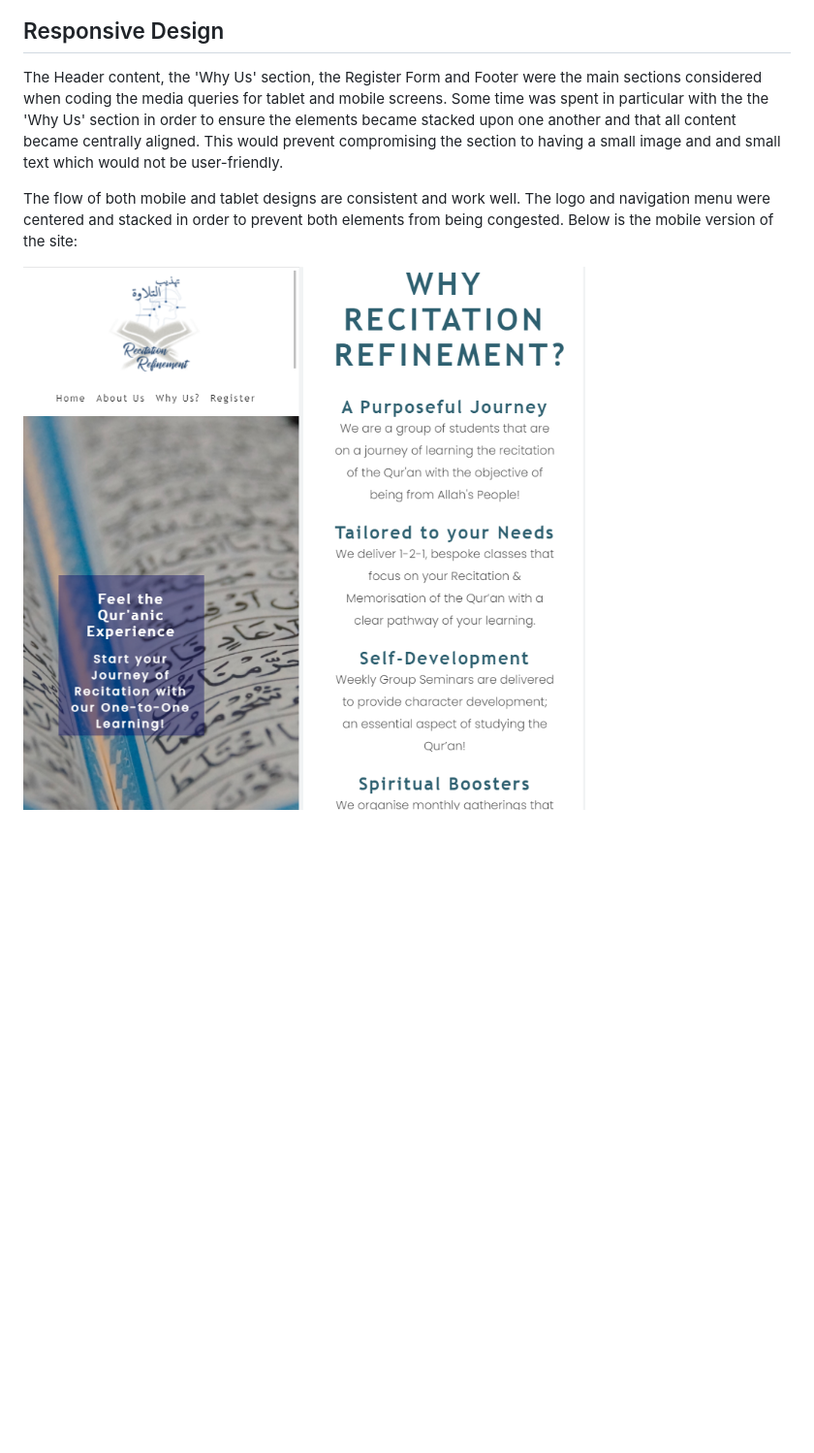
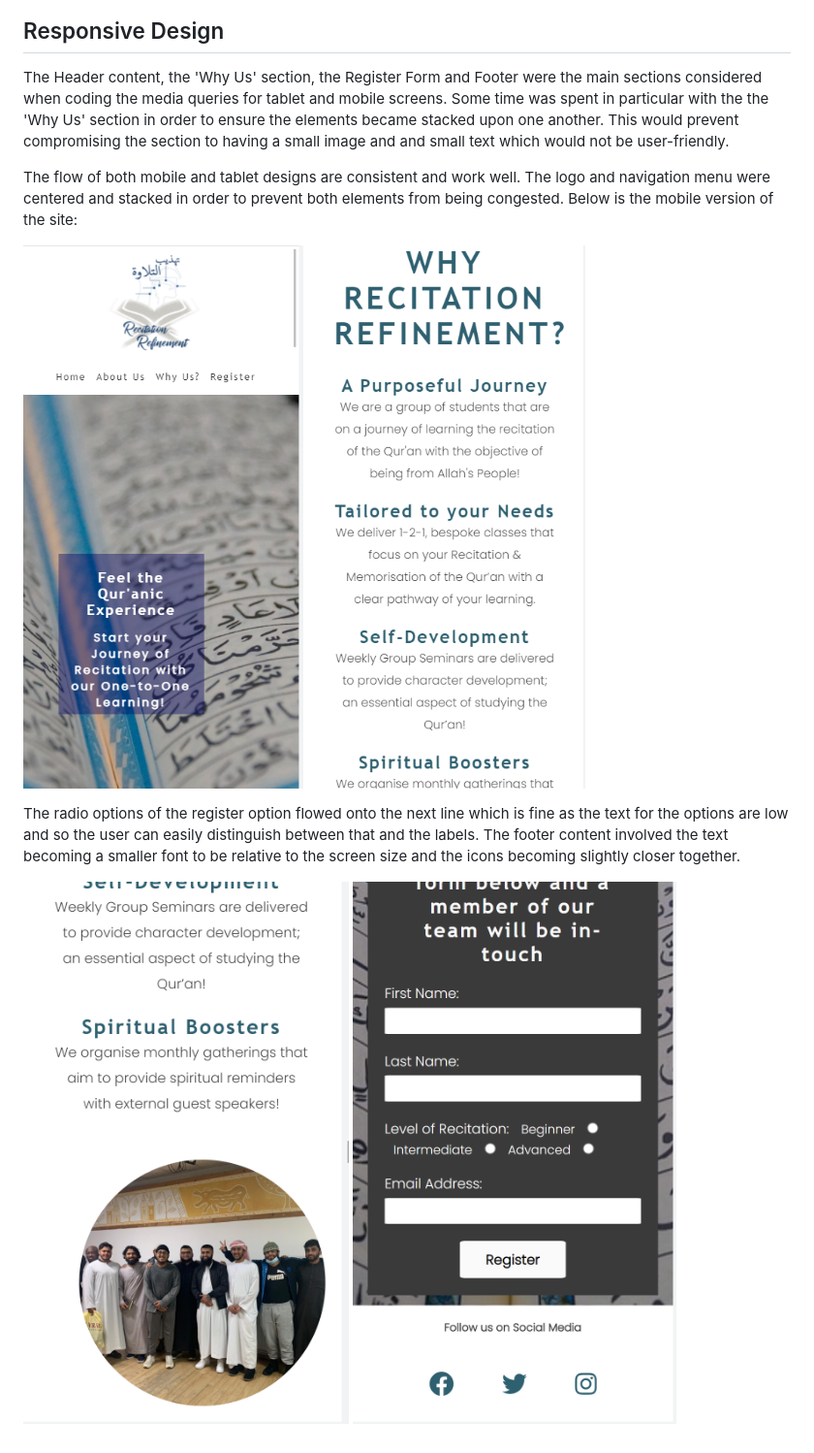
Before and after one commit to uzairs786/Recitation-Refinement, a Markdown page: README.md, the part around the change. Shown: that part at 97% size. Drawn GitHub-style; pictures changed too: assets/images/mobile-responsive-design-3.png (added), assets/images/mobile-responsive-design-4.png (added); blank space fills up the shorter version.

Commit message:
add responsive design section of readme file with images

```diff
--- a/README.md
+++ b/README.md
@@ -72,8 +72,12 @@ In an era of technological advances with smartphones, many users will be visitin
 
 ## Responsive Design
 
-The Header content, the 'Why Us' section, the Register Form and Footer were the main sections considered when coding the media queries for tablet and mobile screens. Some time was spent in particular with the the 'Why Us' section in order to ensure the elements became stacked upon one another and that all content became centrally aligned. This would prevent compromising the section to having a small image and and small text which would not be user-friendly.
+The Header content, the 'Why Us' section, the Register Form and Footer were the main sections considered when coding the media queries for tablet and mobile screens. Some time was spent in particular with the the 'Why Us' section in order to ensure the elements became stacked upon one another. This would prevent compromising the section to having a small image and and small text which would not be user-friendly.
 
 The flow of both mobile and tablet designs are consistent and work well. The logo and navigation menu were centered and stacked in order to prevent both elements from being congested. Below is the mobile version of the site:
 
-![mobile responsive design](assets/images/mobile-responsive-design.png)         ![mobile responsive design 2](assets/images/mobile-responsive-design-2.png)
+![mobile responsive design](assets/images/mobile-responsive-design.png)     ![mobile responsive design 2](assets/images/mobile-responsive-design-2.png)
+
+The radio options of the register option flowed onto the next line which is fine as the text for the options are low and so the user can easily distinguish between that and the labels. The footer content involved the text becoming a smaller font to be relative to the screen size and the icons becoming slightly closer together.
+
+![mobile responsive design 2](assets/images/mobile-responsive-design-3.png)     ![mobile responsive design 2](assets/images/mobile-responsive-design-4.png)
```
